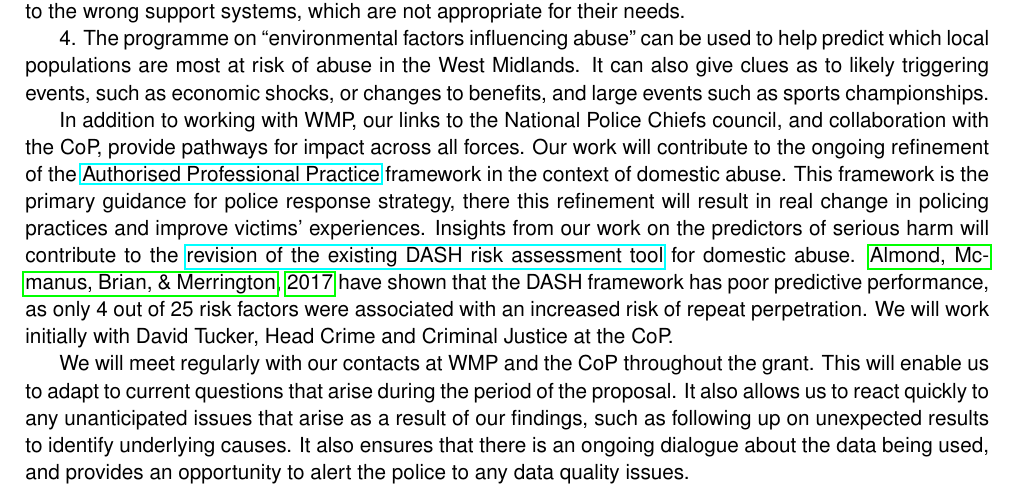
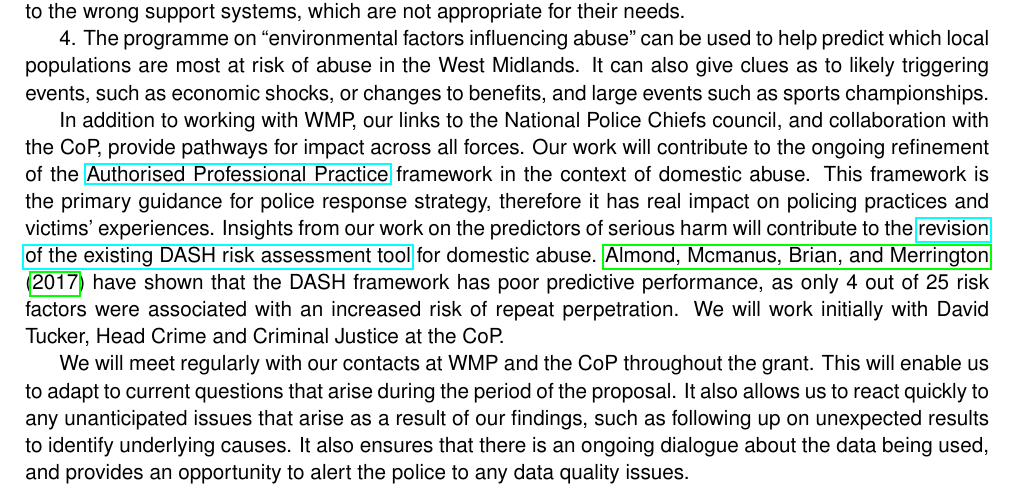
Before and after one commit to annatrendl/ESRC_SDAI, a LaTeX document (pathways_to_impact.tex): part of page 1 of 3, cut so that both start at the same text. Compiled offline with pdfLaTeX.

Commit message:
Anna update

```diff
--- a/pathways_to_impact.tex
+++ b/pathways_to_impact.tex
@@ -53,7 +53,7 @@ These relationships will enable us to work with WMP to import insights generated
 
 4. The programme on ``environmental factors influencing abuse'' can be used to help predict which local populations are most at risk of abuse in the West Midlands. It can also give clues as to likely triggering events, such as economic shocks, or changes to benefits, and large events such as sports championships.
 
-In addition to working with WMP, our links to the National Police Chiefs council, and collaboration with the CoP, provide pathways for impact across all forces. Our work will contribute to the ongoing refinement of the \href{https://www.app.college.police.uk/app-content/major-investigation-and-public-protection/domestic-abuse/introduction/)}{Authorised Professional Practice} framework in the context of domestic abuse. This framework is the primary guidance for police response strategy, there this refinement will result in real change in policing practices and improve victims' experiences. Insights from our work on the predictors of serious harm will contribute to the \href{https://whatworks.college.police.uk/Research/Documents/DA_risk_assessment_pilot.pdf}{revision of the existing DASH risk assessment tool} for domestic abuse. \citeNP{dash} have shown that the DASH framework has poor predictive performance, as only 4 out of 25 risk factors were associated with an increased risk of repeat perpetration. We will work initially with David Tucker, Head Crime and Criminal Justice at the CoP.
+In addition to working with WMP, our links to the National Police Chiefs council, and collaboration with the CoP, provide pathways for impact across all forces. Our work will contribute to the ongoing refinement of the \href{https://www.app.college.police.uk/app-content/major-investigation-and-public-protection/domestic-abuse/introduction/)}{Authorised Professional Practice} framework in the context of domestic abuse. This framework is the primary guidance for police response strategy, therefore it has real impact on policing practices and victims' experiences. Insights from our work on the predictors of serious harm will contribute to the \href{https://whatworks.college.police.uk/Research/Documents/DA_risk_assessment_pilot.pdf}{revision of the existing DASH risk assessment tool} for domestic abuse. \citeA{dash} have shown that the DASH framework has poor predictive performance, as only 4 out of 25 risk factors were associated with an increased risk of repeat perpetration. We will work initially with David Tucker, Head Crime and Criminal Justice at the CoP.
 
 We will meet regularly with our contacts at WMP and the CoP throughout the grant. This will enable us to adapt to current questions that arise during the period of the proposal. It also allows us to react quickly to any unanticipated issues that arise as a result of our findings, such as following up on unexpected results to identify underlying causes. It also ensures that there is an ongoing dialogue about the data being used, and provides an opportunity to alert the police to any data quality issues.
 
```
Also changed, not shown: pathways_to_impact.pdf, 3 other files.
